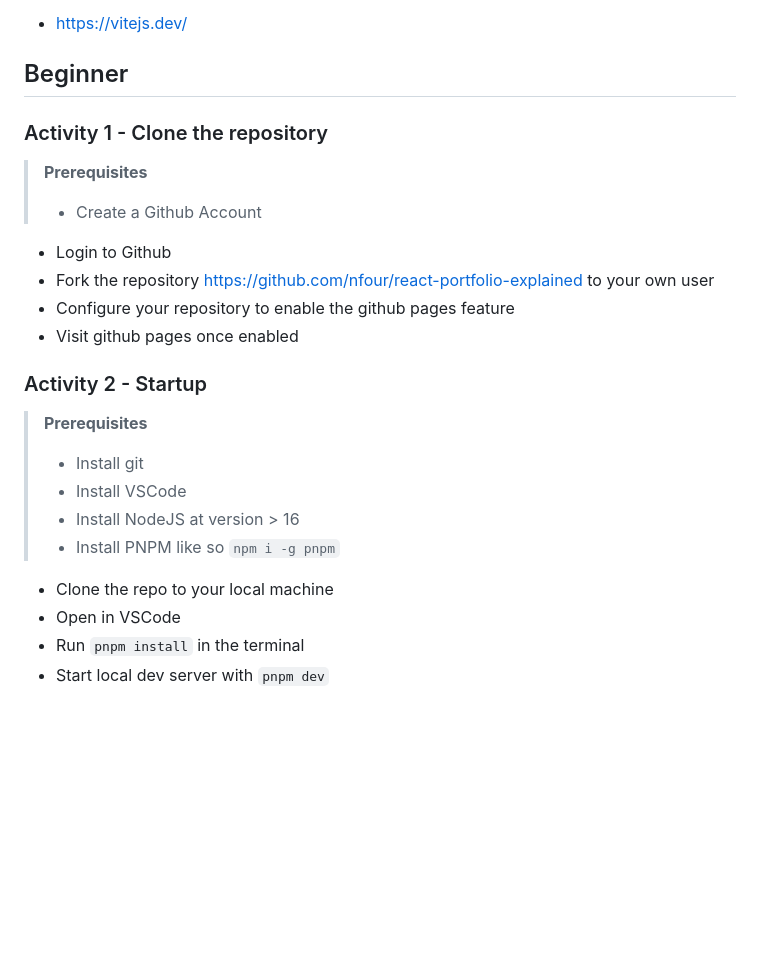
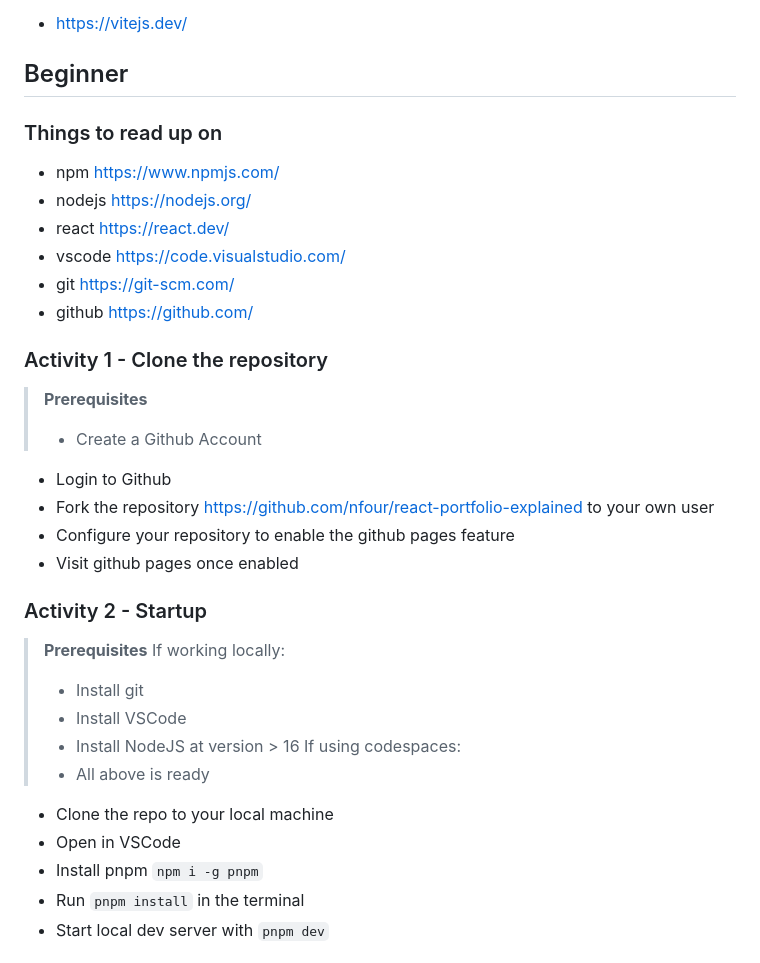
Before and after one commit to sam-d-j/react-portfolio-explained, a Markdown page: docs/Technical Writeup.md, the part around the change. GitHub-like rendering; blank space fills up the shorter version.

Commit message:
Update with prerequisites

```diff
--- a/docs/Technical Writeup.md
+++ b/docs/Technical Writeup.md
@@ -68,6 +68,14 @@ Resources:
 
 ## Beginner
 
+### Things to read up on
+
+- npm https://www.npmjs.com/
+- nodejs https://nodejs.org/
+- react https://react.dev/
+- vscode https://code.visualstudio.com/
+- git https://git-scm.com/
+- github https://github.com/
 
 ### Activity 1 - Clone the repository
 
@@ -82,13 +90,16 @@ Resources:
 ### Activity 2 - Startup
 
 > **Prerequisites**
+> If working locally:
 > - Install git
 > - Install VSCode
 > - Install NodeJS at version > 16
-> - Install PNPM like so `npm i -g pnpm`
+> If using codespaces:
+> - All above is ready
 
 - Clone the repo to your local machine
 - Open in VSCode
+- Install pnpm `npm i -g pnpm`
 - Run `pnpm install` in the terminal
 - Start local dev server with `pnpm dev`
 
```
